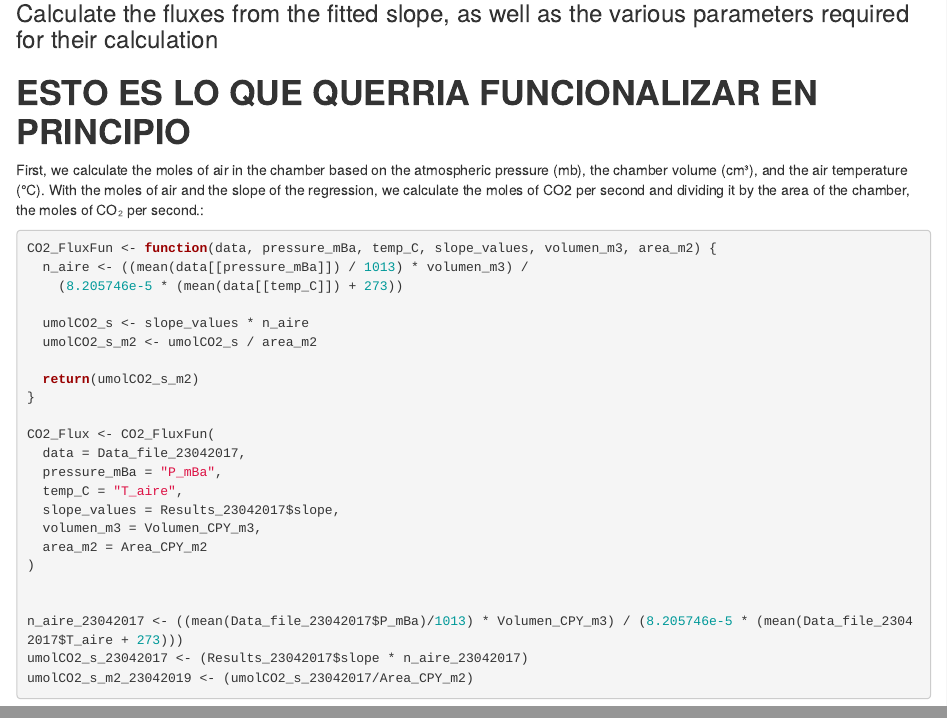
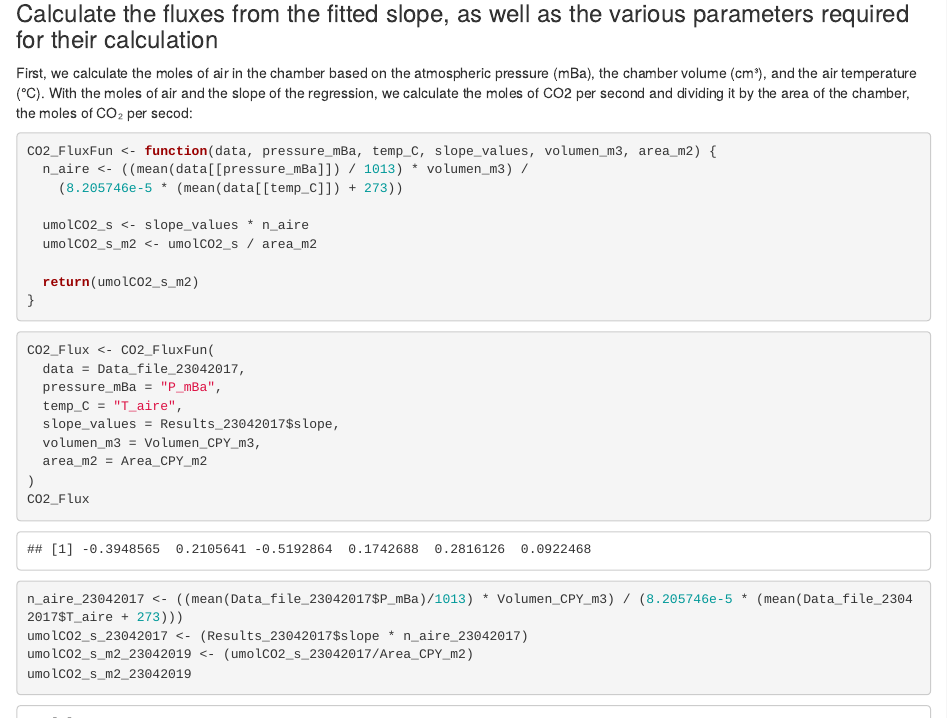
Before and after one commit to Guillermo-Ledesma/Fluxes_Determination, an R Markdown document (Fluxes_Determination.Rmd): the page in a window 1100 px wide, from 3940 px down, and a second part further down, joined at a grey line. The pictures show the output file Fluxes_Determination.html that the author committed with the source, opened offline.

Commit message:
pequeños cambios

````diff
--- a/Fluxes_Determination.Rmd
+++ b/Fluxes_Determination.Rmd
@@ -131,11 +131,9 @@ ggplot(Reduced_time_data_23042017, aes(x = DT, y = CO2_ppm))+
 
 ### Calculate the fluxes from the fitted slope, as well as the various parameters required for their calculation
 
-# **ESTO ES LO QUE QUERRIA FUNCIONALIZAR EN PRINCIPIO**
+First, we calculate the moles of air in the chamber based on the atmospheric pressure (mBa), the chamber volume (cm³), and the air temperature (°C). With the moles of air and the slope of the regression, we calculate the moles of CO2 per second and dividing it by the area of the chamber, the moles of CO₂ per secod:
 
-First, we calculate the moles of air in the chamber based on the atmospheric pressure (mb), the chamber volume (cm³), and the air temperature (°C). With the moles of air and the slope of the regression, we calculate the moles of CO2 per second and dividing it by the area of the chamber, the moles of CO₂ per second.:
-
-```{r flux_calculation, message=FALSE}
+```{r flux_calculation_function, message=FALSE}
 CO2_FluxFun <- function(data, pressure_mBa, temp_C, slope_values, volumen_m3, area_m2) {
   n_aire <- ((mean(data[[pressure_mBa]]) / 1013) * volumen_m3) /
     (8.205746e-5 * (mean(data[[temp_C]]) + 273))
````
Also changed, not shown: Fluxes_Determination.html, Fluxes_Determination.Rmd (4 more changed lines).
